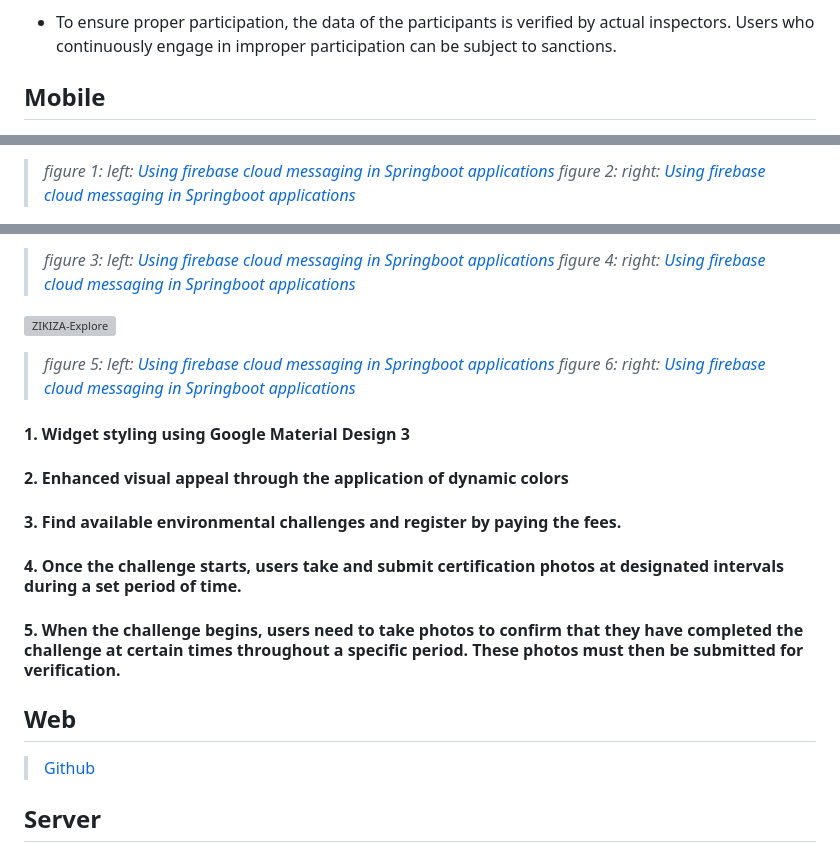
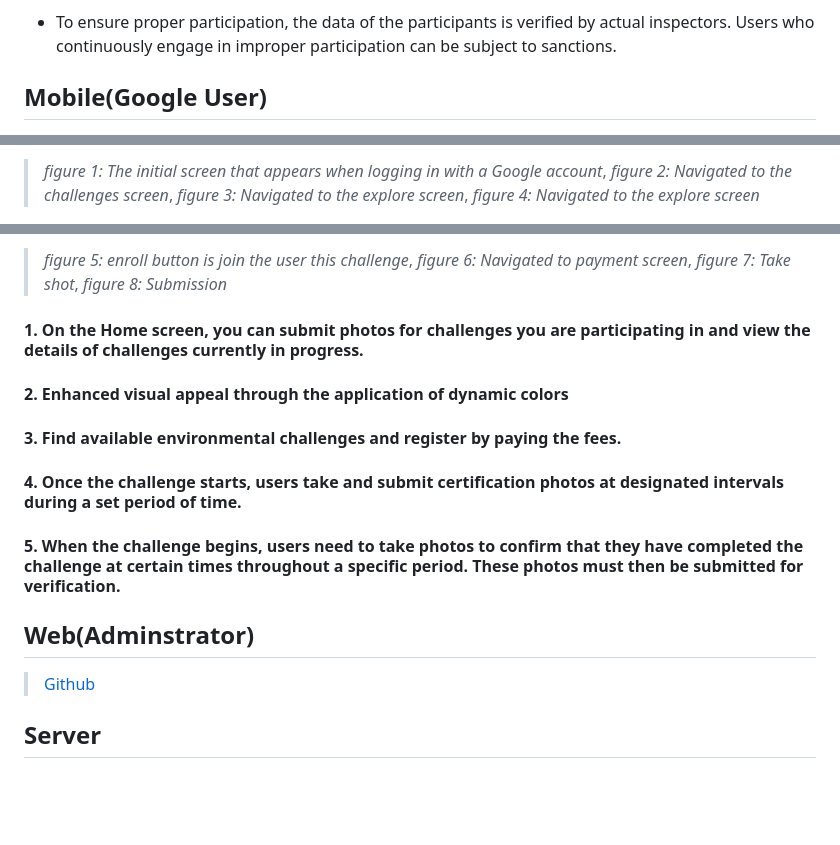
Before and after one commit to GDG-on-Campus-SKHU/98developers-flutter-app, a Markdown page: README.md, 3 parts joined by grey strips. Rendered like a GitHub page; blank space fills up the shorter version; grey boxes are pictures that could not be loaded.

Commit message:
modi: Numbers to figures

```diff
--- a/README.md
+++ b/README.md
@@ -9,5 +9,5 @@
 - Although you cannot see the progress of others, you can confirm the number of participants who continue to engage, which provides clear motivation.
 - To ensure proper participation, the data of the participants is verified by actual inspectors. Users who continuously engage in improper participation can be subject to sanctions.
 
-## Mobile
+## Mobile(Google User)
 <p align="left">
@@ -17,5 +19,7 @@
 
- > *figure 1: left: [Using firebase cloud messaging in Springboot applications](https://www.baeldung.com/spring-fcm)*
- > *figure 2: right: [Using firebase cloud messaging in Springboot applications](https://www.baeldung.com/spring-fcm)*
+ > *figure 1: The initial screen that appears when logging in with a Google account*,
+ > *figure 2: Navigated to the challenges screen*,
+ > *figure 3: Navigated to the explore screen*,
+ > *figure 4: Navigated to the explore screen*
 
 <p align="left">
@@ -24,23 +30,18 @@
 </p>
 
-> *figure 3: left: [Using firebase cloud messaging in Springboot applications](https://www.baeldung.com/spring-fcm)*
-> *figure 4: right: [Using firebase cloud messaging in Springboot applications](https://www.baeldung.com/spring-fcm)*
+> *figure 5: enroll button is join the user this challenge*,
+> *figure 6: Navigated to payment screen*,
+> *figure 7: Take shot*,
+> *figure 8: Submission*
 
-<p align="left">
-<img width="195" alt="ZIKIZA-Explore" src="https://user-images.githubusercontent.com/26790710/227848330-5615fcd5-0642-40fc-96e1-61ea4cca9544.png">
-</p>
-
-> *figure 5: left: [Using firebase cloud messaging in Springboot applications](https://www.baeldung.com/spring-fcm)*
-> *figure 6: right: [Using firebase cloud messaging in Springboot applications](https://www.baeldung.com/spring-fcm)*
-
-#### 1. Widget styling using Google Material Design 3
+#### 1. On the Home screen, you can submit photos for challenges you are participating in and view the details of challenges currently in progress.
 #### 2. Enhanced visual appeal through the application of dynamic colors
 #### 3. Find available environmental challenges and register by paying the fees.
 #### 4. Once the challenge starts, users take and submit certification photos at designated intervals during a set period of time.
 #### 5. When the challenge begins, users need to take photos to confirm that they have completed the challenge at certain times throughout a specific period. These photos must then be submitted for verification.
 
 
-## Web
+## Web(Adminstrator)
 > [Github](https://github.com/GDSC-SKHU/98developers-web)
 
 ## Server
```
Also changed, not shown: other parts of README.md (+9 -5 lines).
